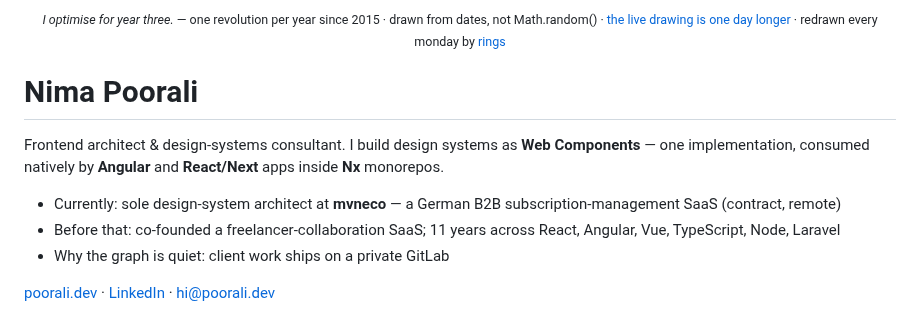
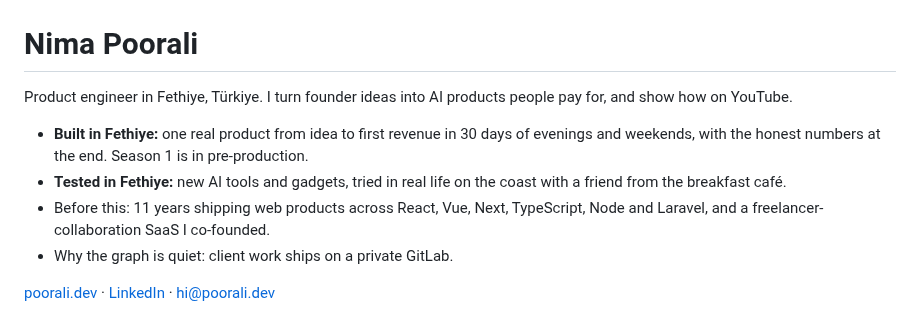
Before and after one commit to poorali/poorali, a Markdown page: README.md, the part around one of its changes. GitHub-like rendering.

Commit message:
new banner and bio for the new direction
Co-Authored-By: Claude Opus 5.5 (1M context) <noreply@anthropic.com>
Claude-Session: https://claude.ai/code/session_01C1aW6Z6Jnhn9biYgGN3NbL

```diff
--- a/README.md
+++ b/README.md
@@ -5,20 +5,19 @@
   </a>
 </p>
-<p align="center"><sub><em>I optimise for year three.</em> — one revolution per year
-since 2015 · drawn from dates, not Math.random() ·
-<a href="https://poorali.dev">the live drawing is one day longer</a> ·
-redrawn every monday by <a href="https://github.com/poorali/rings">rings</a></sub></p>
 
 # Nima Poorali
 
-Frontend architect & design-systems consultant. I build design systems as
-**Web Components** — one implementation, consumed natively by **Angular** and
-**React/Next** apps inside **Nx** monorepos.
+Product engineer in Fethiye, Türkiye. I turn founder ideas into AI products
+people pay for, and show how on YouTube.
 
-- Currently: sole design-system architect at **mvneco** — a German B2B
-  subscription-management SaaS (contract, remote)
-- Before that: co-founded a freelancer-collaboration SaaS; 11 years across
-  React, Angular, Vue, TypeScript, Node, Laravel
-- Why the graph is quiet: client work ships on a private GitLab
+- **Built in Fethiye:** one real product from idea to first revenue in 30 days
+  of evenings and weekends, with the honest numbers at the end. Season 1 is in
+  pre-production.
+- **Tested in Fethiye:** new AI tools and gadgets, tried in real life on the
+  coast with a friend from the breakfast café.
+- Before this: 11 years shipping web products across React, Vue, Next,
+  TypeScript, Node and Laravel, and a freelancer-collaboration SaaS I
+  co-founded.
+- Why the graph is quiet: client work ships on a private GitLab.
 
 [poorali.dev](https://poorali.dev) · [LinkedIn](https://www.linkedin.com/in/poorali/) · hi@poorali.dev
```
Also changed, not shown: other parts of README.md (+2 -2 lines), banner.png (added).
